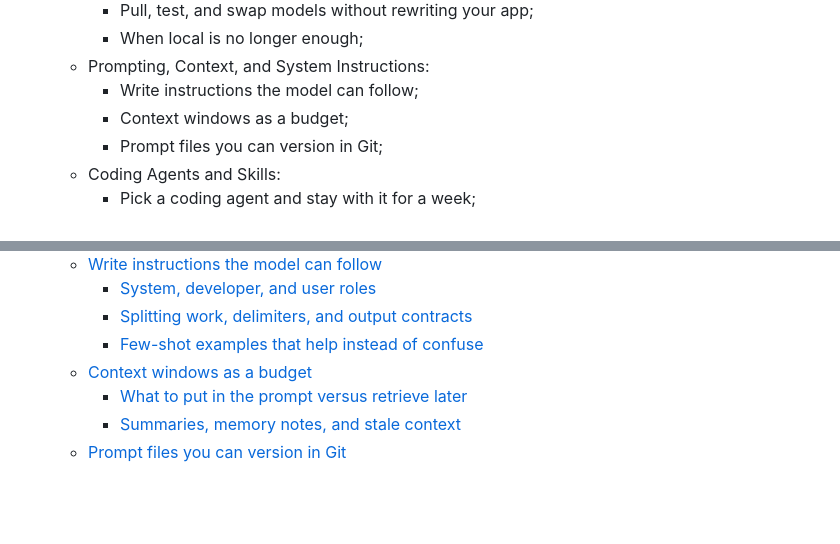
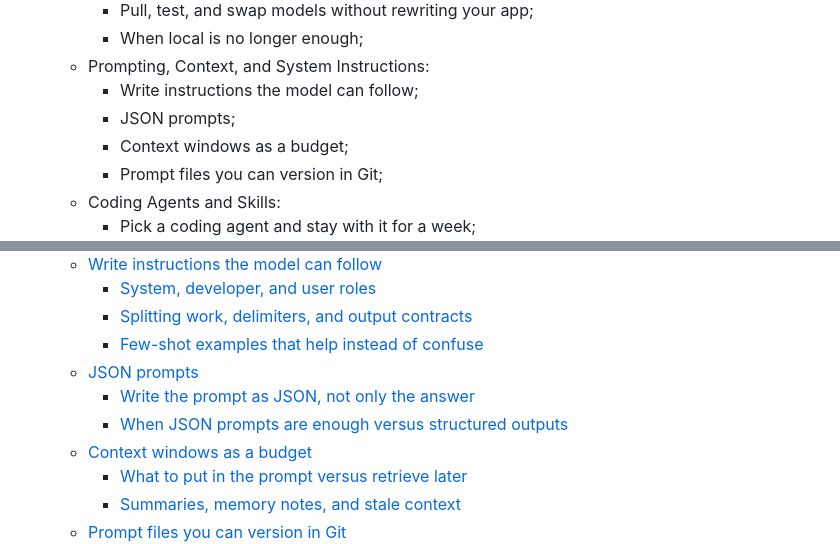
Before and after one commit to Ditectrev/Awesome-GenAI, a Markdown page: README.md, 2 parts joined by grey strips. GitHub-like rendering; blank space fills up the shorter version.

```diff
--- a/README.md
+++ b/README.md
@@ -46,6 +46,7 @@ There are many ways to support us; in exchange, you'll get this material in a pr
      - When local is no longer enough;
    - Prompting, Context, and System Instructions:
      - Write instructions the model can follow;
+     - JSON prompts;
      - Context windows as a budget;
      - Prompt files you can version in Git;
    - Coding Agents and Skills:
@@ -183,6 +184,9 @@ We are so thankful for every contribution, which makes sure we can deliver top-n
     - [System, developer, and user roles](#system-developer-and-user-roles)
     - [Splitting work, delimiters, and output contracts](#splitting-work-delimiters-and-output-contracts)
     - [Few-shot examples that help instead of confuse](#few-shot-examples-that-help-instead-of-confuse)
+  - [JSON prompts](#json-prompts)
+    - [Write the prompt as JSON, not only the answer](#write-the-prompt-as-json-not-only-the-answer)
+    - [When JSON prompts are enough versus structured outputs](#when-json-prompts-are-enough-versus-structured-outputs)
   - [Context windows as a budget](#context-windows-as-a-budget)
     - [What to put in the prompt versus retrieve later](#what-to-put-in-the-prompt-versus-retrieve-later)
     - [Summaries, memory notes, and stale context](#summaries-memory-notes-and-stale-context)
```
Also changed, not shown: docs/genai-book-toc.md (+3 -0 lines).
